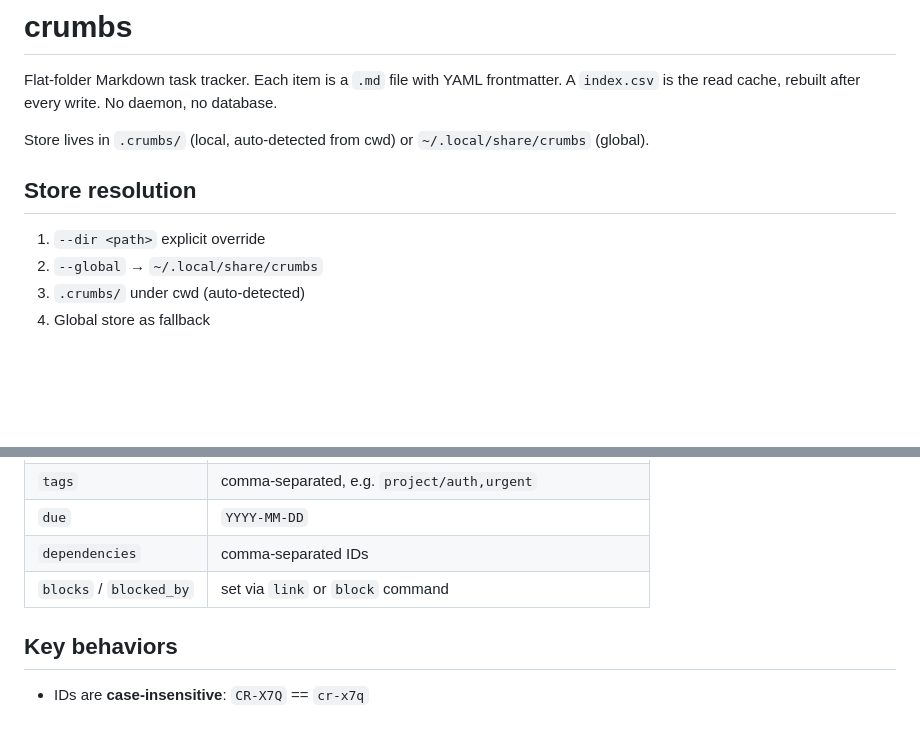
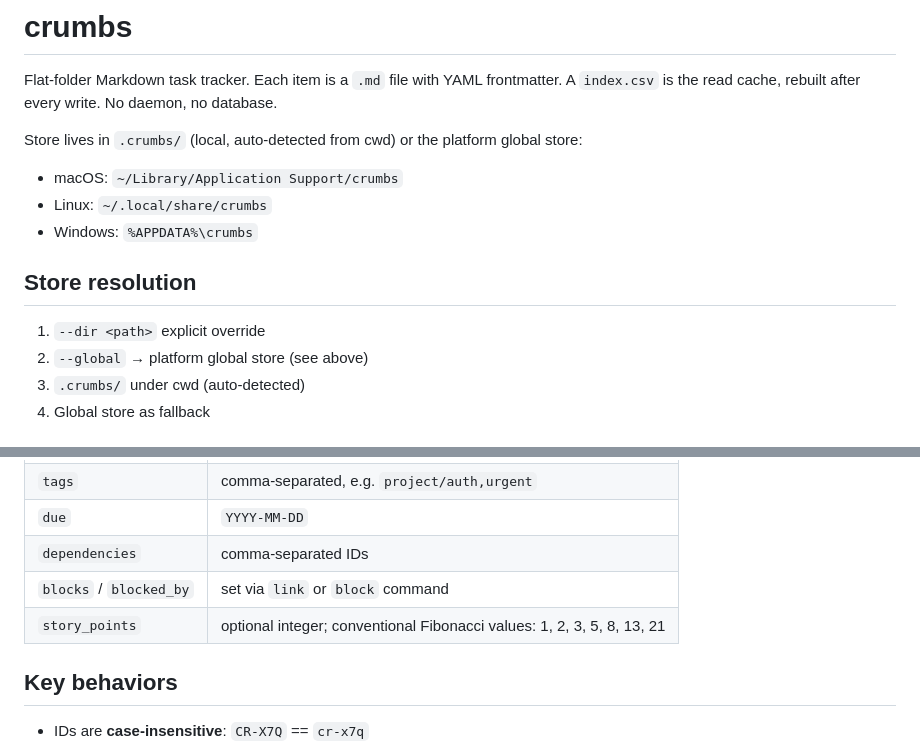
Before and after one commit to evensolberg/crumbs, a Markdown page: skills/SKILL.md, 2 parts joined by grey strips. GitHub-like rendering; blank space fills up the shorter version.

Commit message:
Docs: Update SKILL.md with platform global store paths and story_points
Co-Authored-By: Claude Sonnet 4.6 <noreply@anthropic.com>

```diff
--- a/skills/SKILL.md
+++ b/skills/SKILL.md
@@ -7,12 +7,15 @@ description: Use the crumbs CLI to manage tasks, bugs, features, and ideas track
 
 Flat-folder Markdown task tracker. Each item is a `.md` file with YAML frontmatter. A `index.csv` is the read cache, rebuilt after every write. No daemon, no database.
 
-Store lives in `.crumbs/` (local, auto-detected from cwd) or `~/.local/share/crumbs` (global).
+Store lives in `.crumbs/` (local, auto-detected from cwd) or the platform global store:
+- macOS: `~/Library/Application Support/crumbs`
+- Linux: `~/.local/share/crumbs`
+- Windows: `%APPDATA%\crumbs`
 
 ## Store resolution
 
 1. `--dir <path>` explicit override
-2. `--global` → `~/.local/share/crumbs`
+2. `--global` → platform global store (see above)
 3. `.crumbs/` under cwd (auto-detected)
 4. Global store as fallback
 
@@ -118,6 +121,7 @@ crumbs reindex                   # rebuild index.csv manually
 | `due` | `YYYY-MM-DD` |
 | `dependencies` | comma-separated IDs |
 | `blocks` / `blocked_by` | set via `link` or `block` command |
+| `story_points` | optional integer; conventional Fibonacci values: 1, 2, 3, 5, 8, 13, 21 |
 
 ## Key behaviors
 
```
